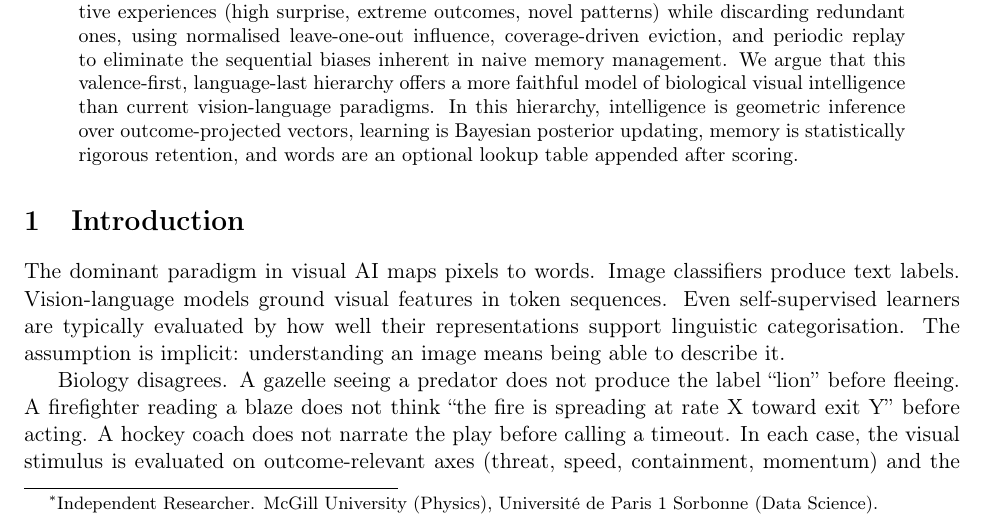
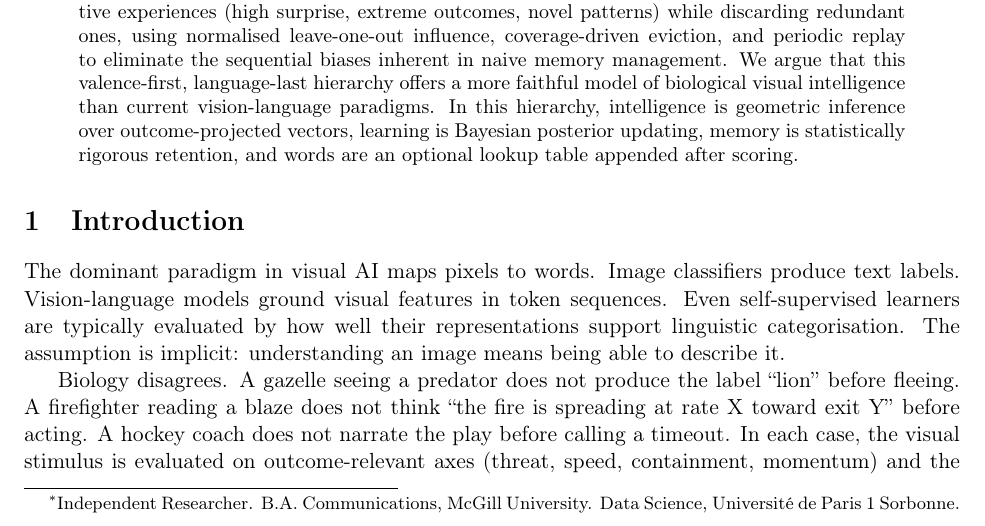
Before and after one commit to Tennisee-data/vScore, a LaTeX paper (paper/vscore_paper.tex): part of page 1 of 22, cut so that both start at the same text. Compiled offline with pdfLaTeX.

Commit message:
Fix author credentials: B.A. Communications

```diff
--- a/paper/vscore_paper.tex
+++ b/paper/vscore_paper.tex
@@ -38,7 +38,7 @@
 
 \title{vScore: Pre-Linguistic Visual Intelligence Through Domain-Agnostic Valence Scoring}
 
-\author{Francois Reeves\thanks{Independent Researcher. McGill University (Physics), Universit\'{e} de Paris 1 Sorbonne (Data Science).} \and Research Assistant: Claude (Anthropic)}
+\author{Francois Reeves\thanks{Independent Researcher. B.A. Communications, McGill University. Data Science, Universit\'{e} de Paris 1 Sorbonne.} \and Research Assistant: Claude (Anthropic)}
 
 \date{}
 
```
Also changed, not shown: paper/vscore_paper.pdf.
